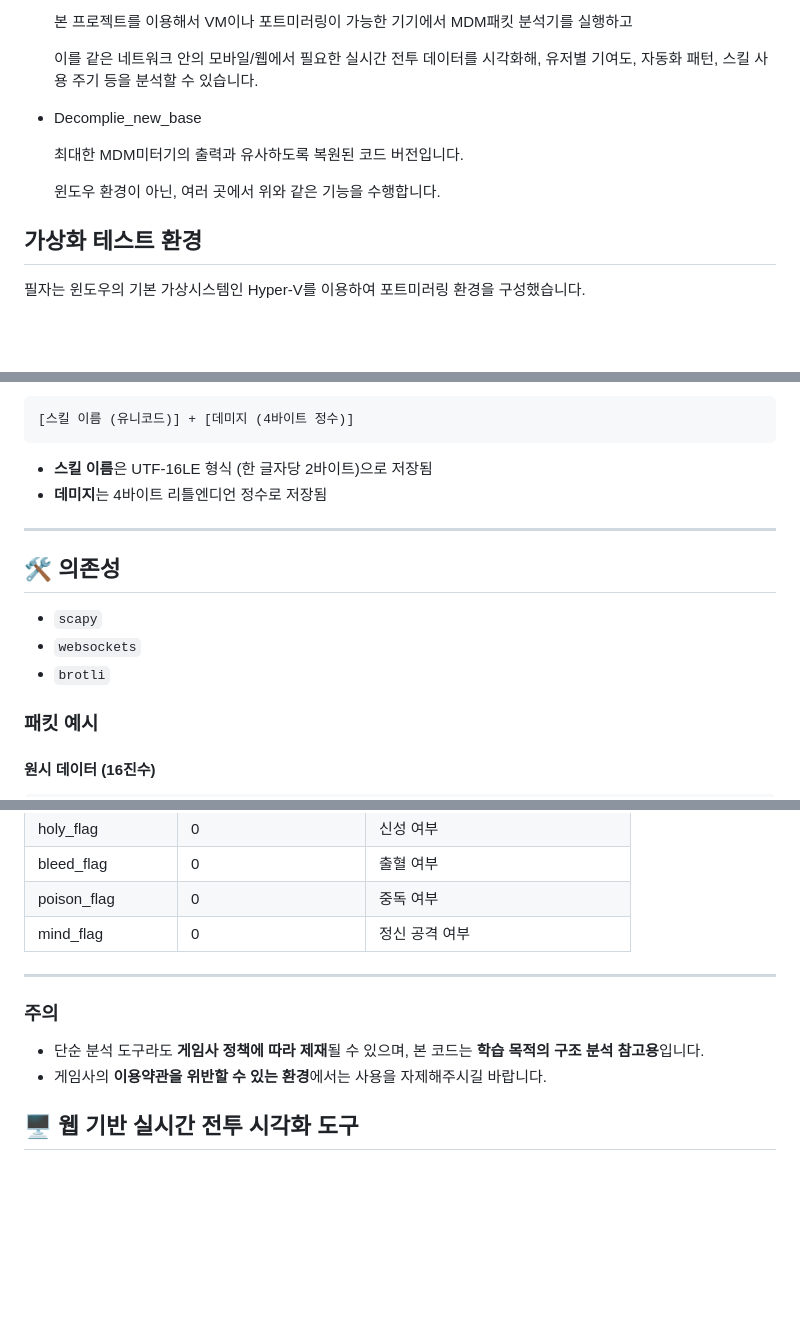
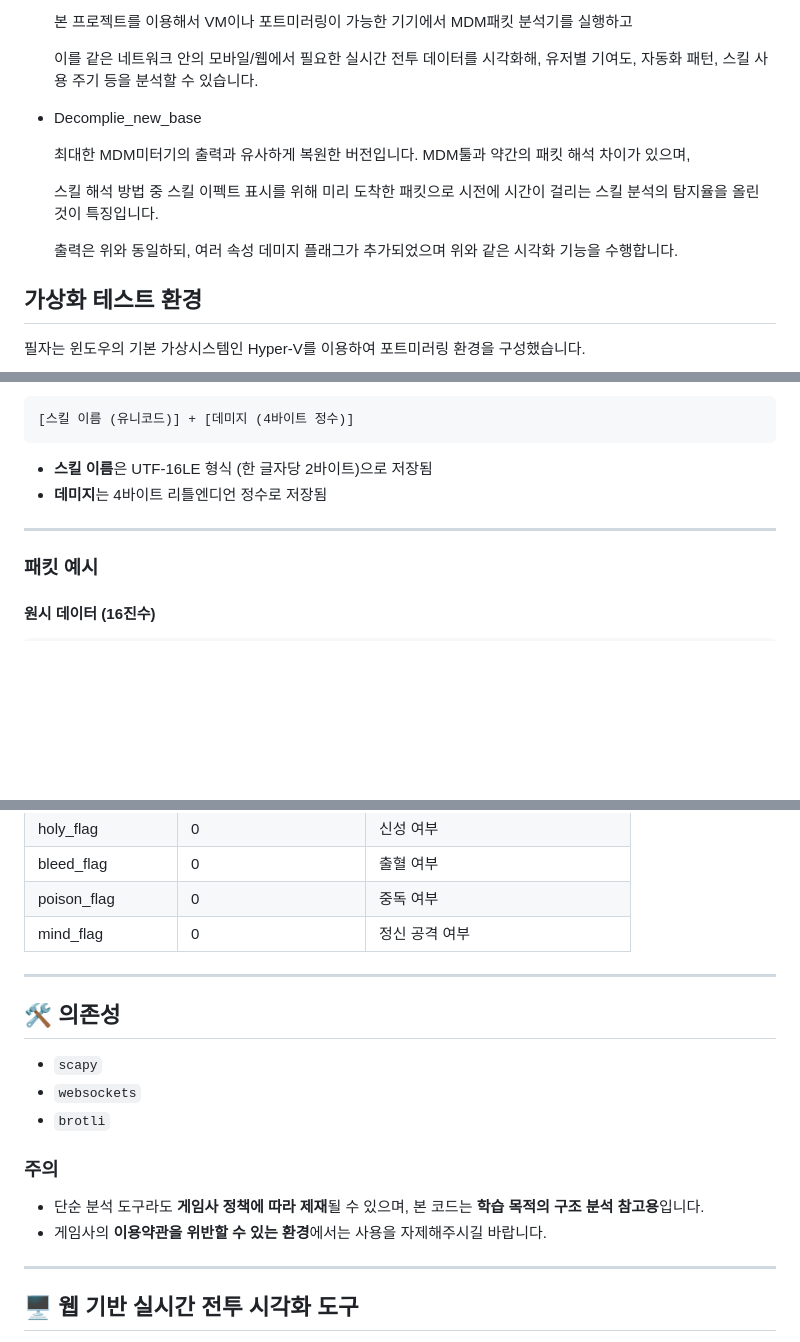
Before and after one commit to teto-ri/Mobi_Meter, a Markdown page: README.md, 3 parts joined by grey strips. Drawn GitHub-style; blank space fills up the shorter version.

```diff
--- a/README.md
+++ b/README.md
@@ -33,11 +36,11 @@ Decomplie_new_base는 위 분석기들을 참고하여 디컴파일 및 실행
 
 - Decomplie_new_base
 
-  최대한 MDM미터기의 출력과 유사하도록 복원된 코드 버전입니다.
+  최대한 MDM미터기의 출력과 유사하게 복원한 버전입니다. MDM툴과 약간의 패킷 해석 차이가 있으며,
 
+  스킬 해석 방법 중 스킬 이펙트 표시를 위해 미리 도착한 패킷으로 시전에 시간이 걸리는 스킬 분석의 탐지율을 올린 것이 특징입니다.
 
-
-  윈도우 환경이 아닌, 여러 곳에서 위와 같은 기능을 수행합니다.
+  출력은 위와 동일하되, 여러 속성 데미지 플래그가 추가되었으며 위와 같은 시각화 기능을 수행합니다.
 
 
 ## 가상화 테스트 환경
@@ -148,13 +151,6 @@ Decomplie_new_base는 위 분석기들을 참고하여 디컴파일 및 실행
 
 ---
 
-## 🛠️ 의존성
-
-- `scapy`
-- `websockets`
-- `brotli`
-
-
 ### 패킷 예시
 
 #### 원시 데이터 (16진수)
@@ -242,11 +238,17 @@ timestamp | used_by | target | skill_name | skill_id | damage | crit_flag | addh
 
 ---
 
+## 🛠️ 의존성
+
+- `scapy`
+- `websockets`
+- `brotli`
+
 ### 주의
 - 단순 분석 도구라도 **게임사 정책에 따라 제재**될 수 있으며, 본 코드는 **학습 목적의 구조 분석 참고용**입니다.
 - 게임사의 **이용약관을 위반할 수 있는 환경**에서는 사용을 자제해주시길 바랍니다.
 
-
+---
 
 ## 🖥️ 웹 기반 실시간 전투 시각화 도구
 
```
Also changed, not shown: other parts of README.md (+6 -0 lines).
